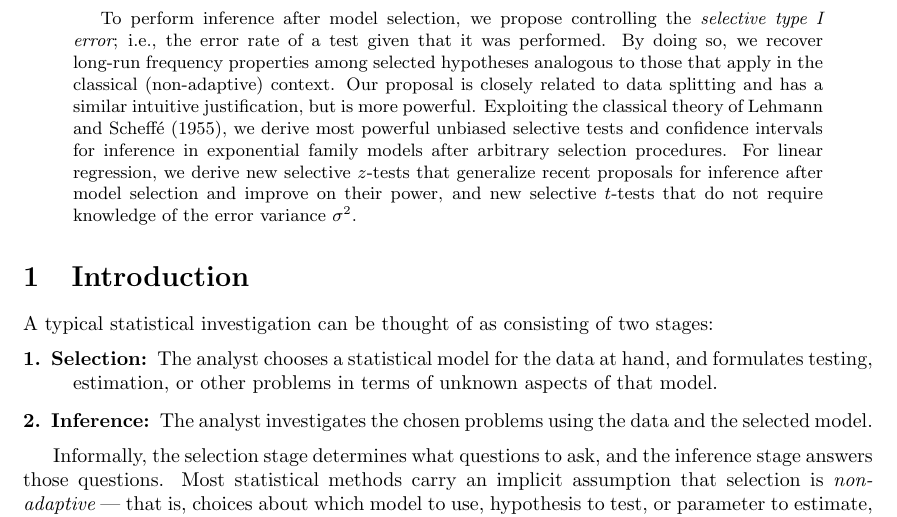
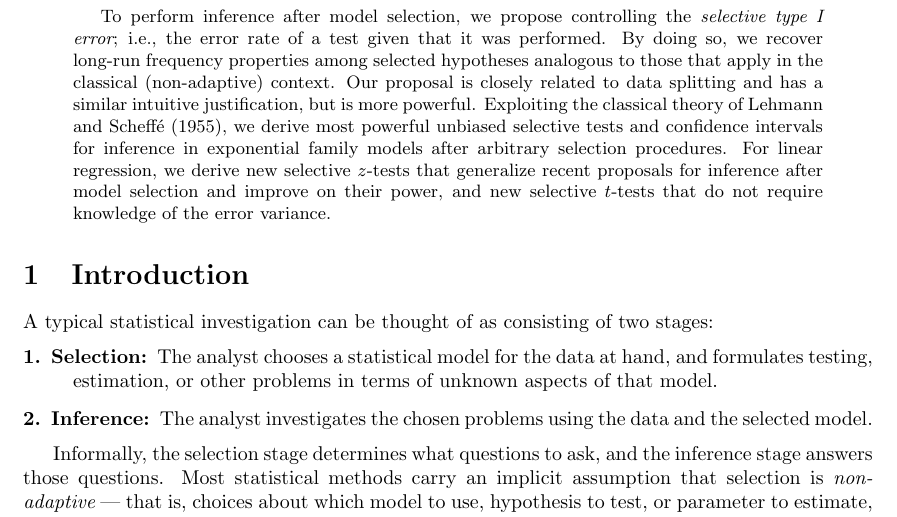
Before and after one commit to wfithian/optimal-inference, a LaTeX paper (paper.tex): part of page 1 of 38, cut so that both start at the same text. Compiled offline with pdfLaTeX.

Commit message:
minor change

```diff
--- a/paper.tex
+++ b/paper.tex
@@ -86,7 +86,7 @@
 
 
 \begin{abstract}
-  To perform inference after model selection, we propose controlling the {\em selective type I error}; i.e., the error rate of a test given that it was performed. By doing so, we recover long-run frequency properties among selected hypotheses analogous to those that apply in the classical (non-adaptive) context. Our proposal is closely related to \sampOrData splitting and has a similar intuitive justification, but is more powerful. Exploiting the classical theory of~\citet{lehmann1955completeness}, we derive most powerful unbiased selective tests and confidence intervals for inference in exponential family models after arbitrary selection procedures. For linear regression, we derive new selective $z$-tests that generalize recent proposals for inference after model selection and improve on their power, and new selective $t$-tests that do not require knowledge of the error variance $\sigma^2$.
+  To perform inference after model selection, we propose controlling the {\em selective type I error}; i.e., the error rate of a test given that it was performed. By doing so, we recover long-run frequency properties among selected hypotheses analogous to those that apply in the classical (non-adaptive) context. Our proposal is closely related to \sampOrData splitting and has a similar intuitive justification, but is more powerful. Exploiting the classical theory of~\citet{lehmann1955completeness}, we derive most powerful unbiased selective tests and confidence intervals for inference in exponential family models after arbitrary selection procedures. For linear regression, we derive new selective $z$-tests that generalize recent proposals for inference after model selection and improve on their power, and new selective $t$-tests that do not require knowledge of the error variance.
 \end{abstract}
 
 
```
